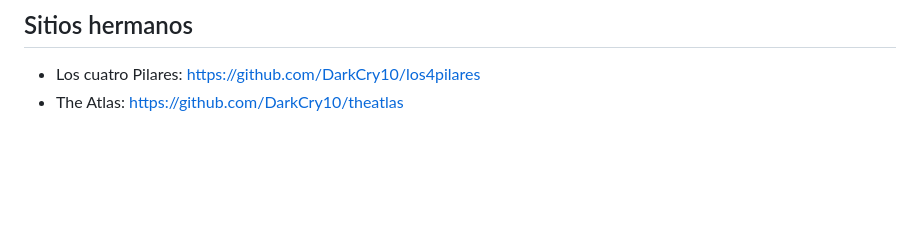
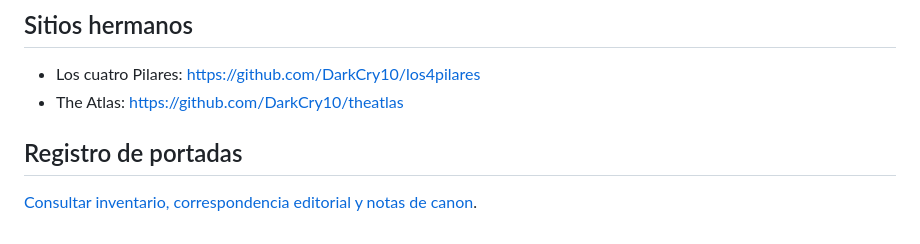
Before and after one commit to DarkCry10/darkcry10.github.io, a Markdown page: README.md, the part around the change. Rendered like a GitHub page; blank space fills up the shorter version.

Commit message:
Link the cover register from README

```diff
--- a/README.md
+++ b/README.md
@@ -82,3 +82,7 @@ La versión editorial 1.5 amplía el portal sin alterar la jerarquía del canon
 ## Sitios hermanos
 - Los cuatro Pilares: https://github.com/DarkCry10/los4pilares
 - The Atlas: https://github.com/DarkCry10/theatlas
+
+
+## Registro de portadas
+[Consultar inventario, correspondencia editorial y notas de canon](./COVER-REGISTER.md).
```
